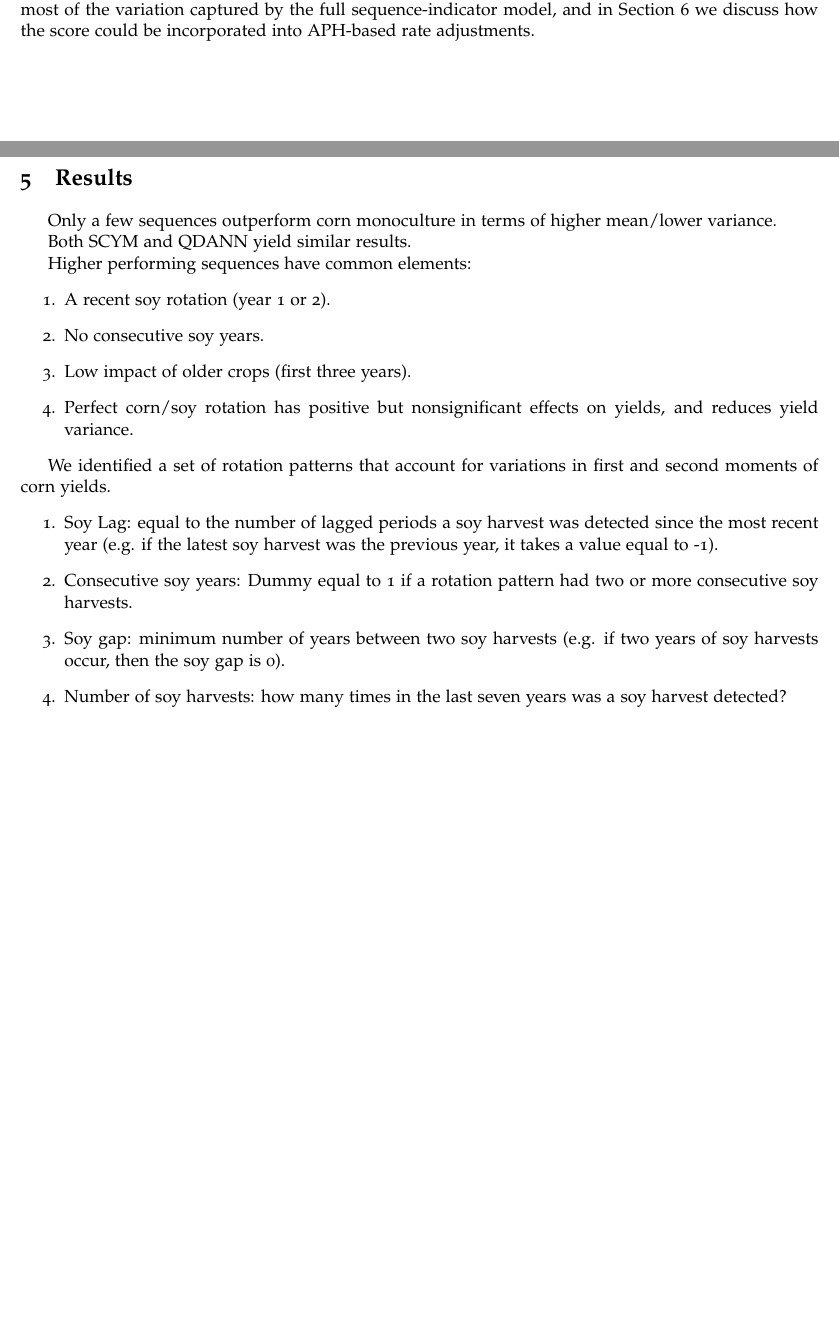
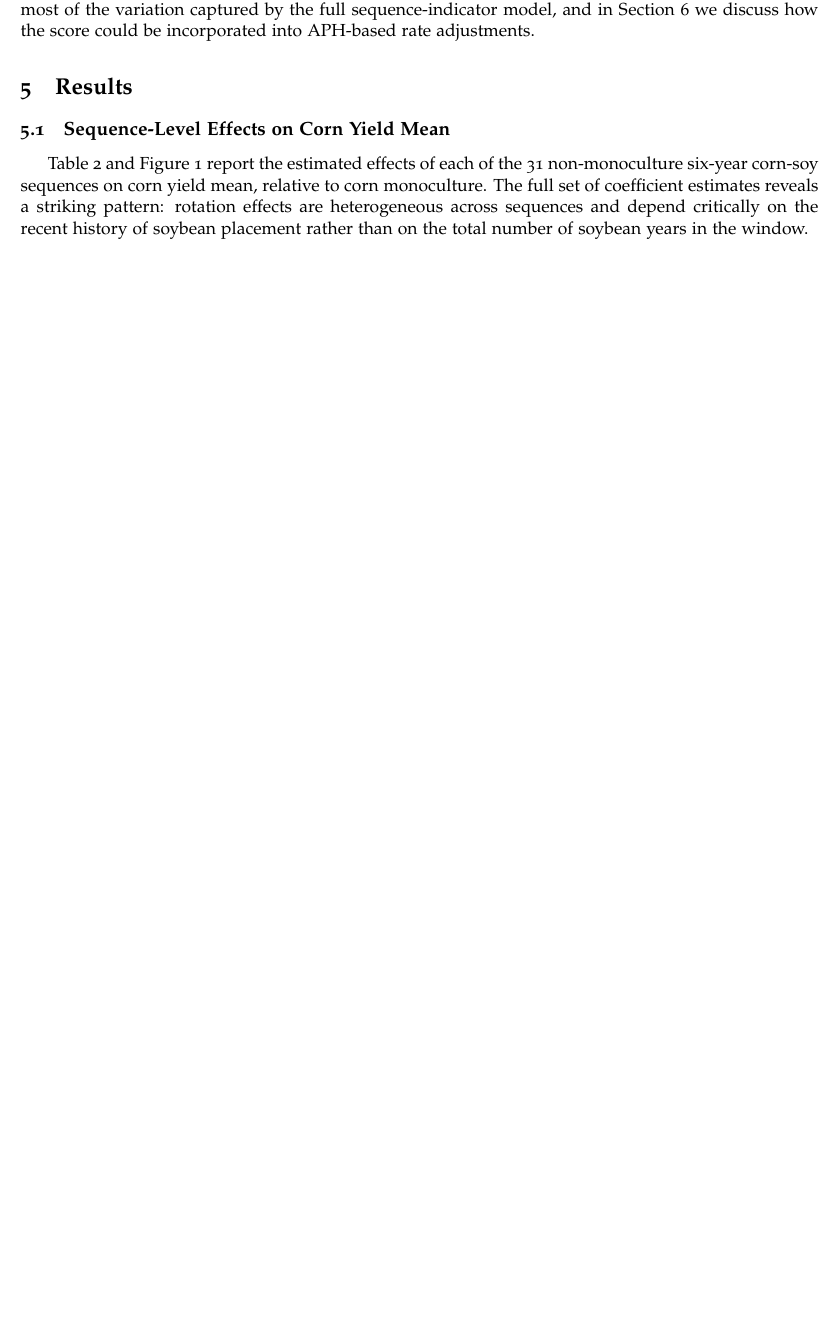
Before and after one commit to victorefunes/crop_rotation_and_losses, a LaTeX paper (rotations_losses.tex): two parts of pages 11 and 14 of 24 before the commit and part of page 11 of 23 after it, the two joined at a grey line, cut so that both start at the same text, the shorter picture padded with empty space. Compiled offline with pdfLaTeX.

Commit message:
Update on Overleaf.

```diff
--- a/rotations_losses.tex
+++ b/rotations_losses.tex
@@ -289,6 +289,12 @@ the nitrogen and pest-suppression benefits of rotation. Sequences that score abo
 The rotation score maps all 64 binary six-year corn-soy sequences onto [$K$] distinct score values, providing a parsimonious and interpretable basis for rating that collapses the combinatorial rotation space into a single actuarial variable. In Section 5.3 we
 show that score-based yield predictions recover most of the variation captured by the full sequence-indicator model, and in Section 6 we discuss how the score could be incorporated into APH-based rate adjustments.
 
+\section{\label{sec:results}Results}
+\subsection{\label{subsec:seq_effects}Sequence-Level Effects on Corn Yield Mean}
+
+Table 2 and Figure 1 report the estimated effects of each of the 31 non-monoculture six-year corn-soy sequences on corn yield mean, relative to corn monoculture. The full set of coefficient estimates reveals a striking pattern: rotation effects are heterogeneous across sequences and depend critically on the recent history of soybean placement rather than on the total number of soybean years in the window.
+
+
     \newpage
 	\begin{figure}[H]
     \centering
@@ -319,27 +325,27 @@ show that score-based yield predictions recover most of the variation captured b
     \label{fig:soy_var_plot}
     \end{figure}
 
-	\section{Results}
-	\label{sec:results}
-    Only a few sequences outperform corn monoculture in terms of higher mean/lower variance.
+	%\section{Results}
+	%\label{sec:results}
+    %Only a few sequences outperform corn monoculture in terms of higher mean/lower variance.
 
-    Both SCYM and QDANN yield similar results.
+    %Both SCYM and QDANN yield similar results.
 
-    Higher performing sequences have common elements:
-    \begin{enumerate}
-        \item A recent soy rotation (year 1 or 2).
-        \item No consecutive soy years.
-        \item Low impact of older crops (first three years).
-        \item Perfect corn/soy rotation has positive but nonsignificant effects on yields, and reduces yield variance.
-    \end{enumerate}
+    %Higher performing sequences have common elements:
+    %\begin{enumerate}
+    %    \item A recent soy rotation (year 1 or 2).
+    %   \item No consecutive soy years.
+    %    \item Low impact of older crops (first three years).
+    %    \item Perfect corn/soy rotation has positive but nonsignificant effects on yields, and reduces yield variance.
+    %\end{enumerate}
 
-    We identified a set of rotation patterns that account for variations in first and second moments of corn yields.
-    \begin{enumerate}
-        \item Soy Lag: equal to the number of lagged periods a soy harvest was detected since the most recent year (e.g. if the latest soy harvest was the previous year, it takes a value equal to -1).
-        \item Consecutive soy years: Dummy equal to 1 if a rotation pattern had two or more consecutive soy harvests.
-        \item Soy gap: minimum number of years between two soy harvests (e.g. if two years of soy harvests occur, then the soy gap is 0).
-        \item Number of soy harvests: how many times in the last seven years was a soy harvest detected?
-    \end{enumerate}
+    %We identified a set of rotation patterns that account for variations in first and second moments of corn yields.
+    %\begin{enumerate}
+    %    \item Soy Lag: equal to the number of lagged periods a soy harvest was detected since the most recent year (e.g. if the latest soy harvest was the previous year, it takes a value equal to -1).
+    %    \item Consecutive soy years: Dummy equal to 1 if a rotation pattern had two or more consecutive soy harvests.
+    %    \item Soy gap: minimum number of years between two soy harvests (e.g. if two years of soy harvests occur, then the soy gap is 0).
+    %    \item Number of soy harvests: how many times in the last seven years was a soy harvest detected?
+    %\end{enumerate}
 
 
     \newpage
```
